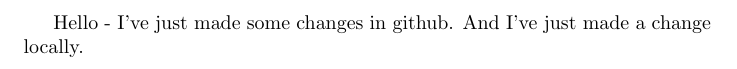
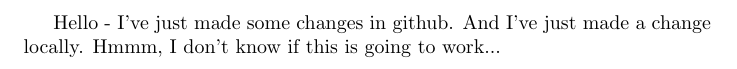
Before and after one commit to robsturman/githubintro1, a LaTeX document (temp1.tex): part of the page, cut so that both start at the same text. Compiled offline with pdfLaTeX.

Commit message:
try a new idea

```diff
--- a/temp1.tex
+++ b/temp1.tex
@@ -1,4 +1,5 @@
 \documentclass{article}
 \begin{document}
 Hello - I've just made some changes in github. And I've just made a change locally.
+Hmmm, I don't know if this is going to work...
 \end{document}
```
Also changed, not shown: temp1.pdf.
